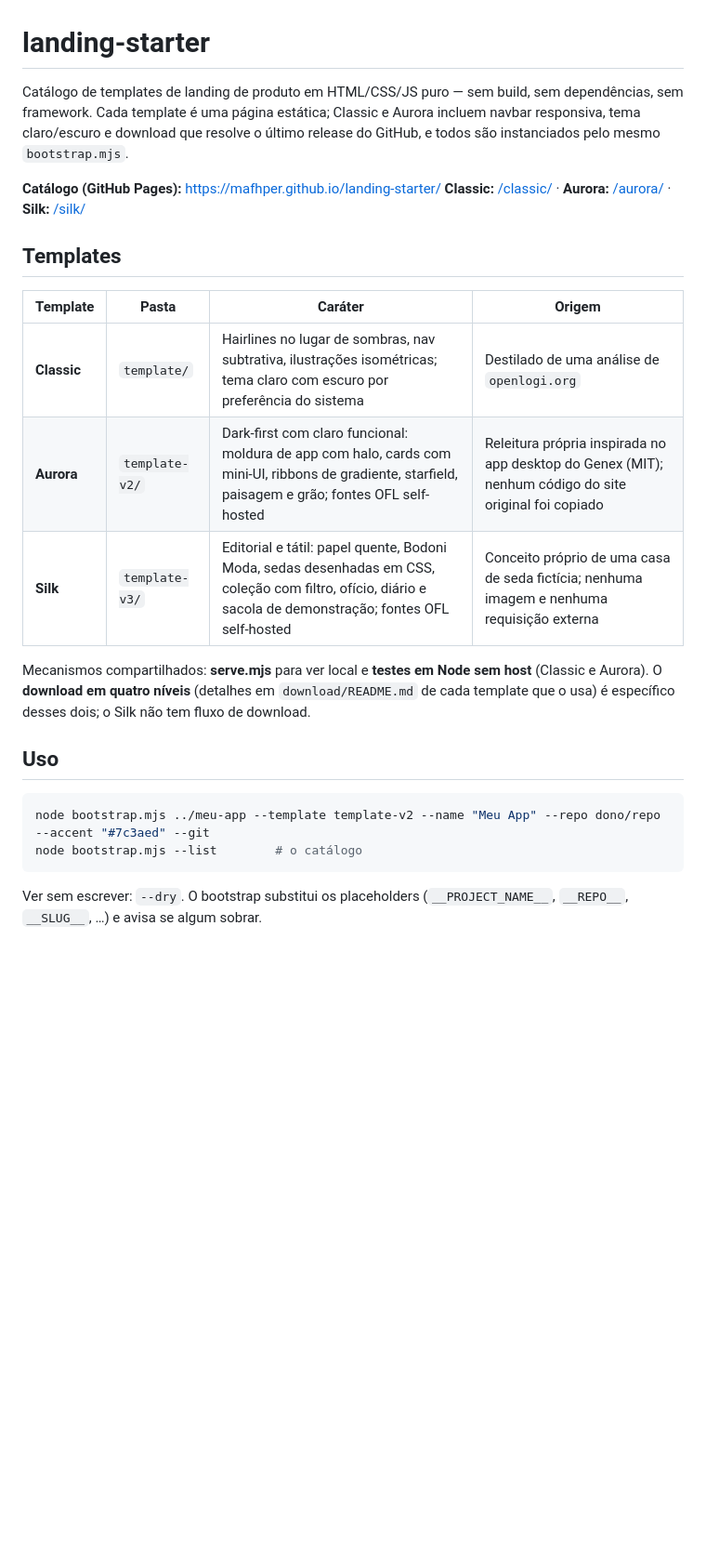
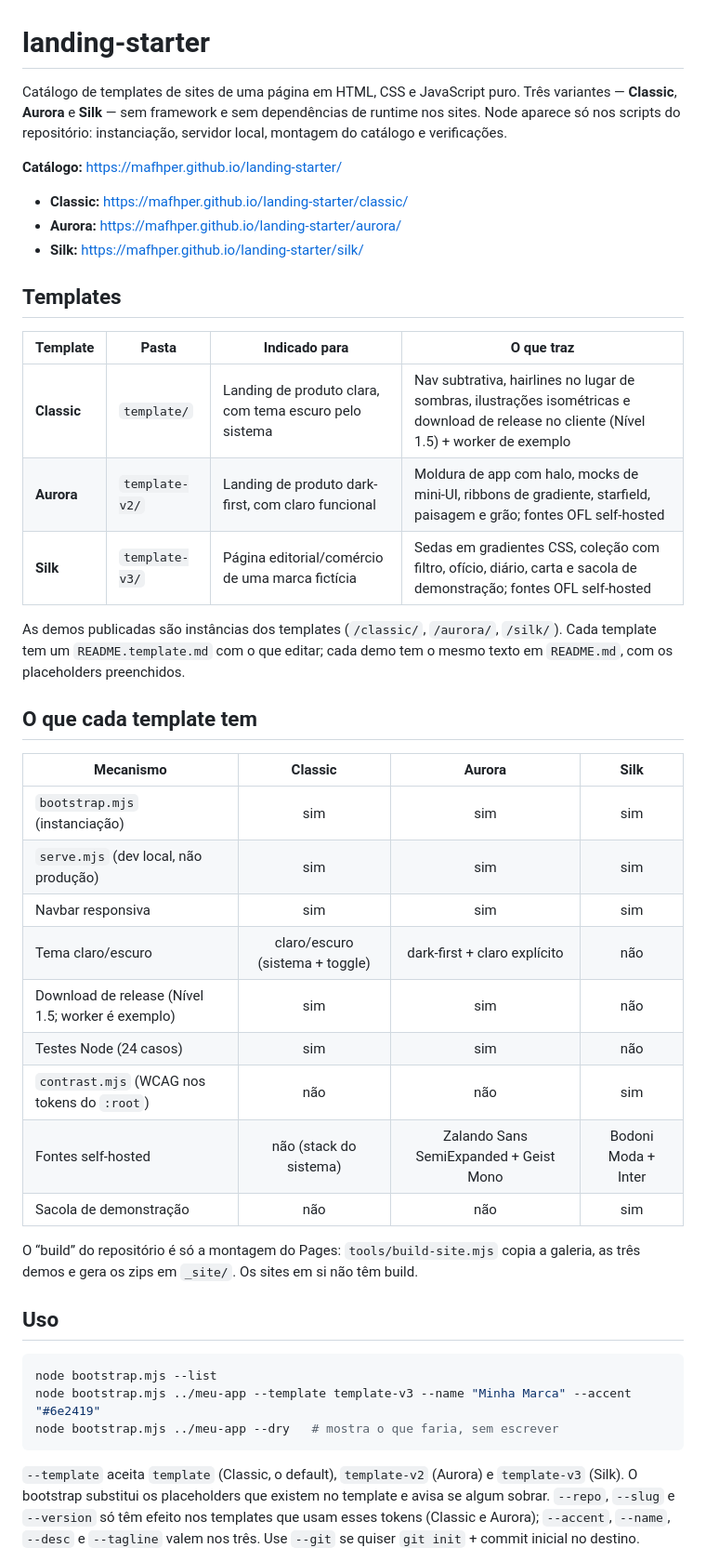
Before and after one commit to mafhper/landing-starter, a Markdown page: README.md, the part around one of its changes. Shown at 93% size. GitHub-like rendering; blank space fills up the shorter version.

````diff
--- a/README.md
+++ b/README.md
@@ -1,34 +1,56 @@
 # landing-starter
 
-Catálogo de templates de landing de produto em HTML/CSS/JS puro — sem build, sem
-dependências, sem framework. Cada template é uma página estática; Classic e Aurora
-incluem navbar responsiva, tema claro/escuro e download que resolve o último release
-do GitHub, e todos são instanciados pelo mesmo `bootstrap.mjs`.
+Catálogo de templates de sites de uma página em HTML, CSS e JavaScript puro.
+Três variantes — **Classic**, **Aurora** e **Silk** — sem framework e sem
+dependências de runtime nos sites. Node aparece só nos scripts do repositório:
+instanciação, servidor local, montagem do catálogo e verificações.
 
-**Catálogo (GitHub Pages):** https://mafhper.github.io/landing-starter/
-**Classic:** [/classic/](https://mafhper.github.io/landing-starter/classic/) ·
-**Aurora:** [/aurora/](https://mafhper.github.io/landing-starter/aurora/) ·
-**Silk:** [/silk/](https://mafhper.github.io/landing-starter/silk/)
+**Catálogo:** https://mafhper.github.io/landing-starter/
+
+- **Classic:** https://mafhper.github.io/landing-starter/classic/
+- **Aurora:** https://mafhper.github.io/landing-starter/aurora/
+- **Silk:** https://mafhper.github.io/landing-starter/silk/
 
 ## Templates
 
-| Template | Pasta | Caráter | Origem |
+| Template | Pasta | Indicado para | O que traz |
 |---|---|---|---|
-| **Classic** | `template/` | Hairlines no lugar de sombras, nav subtrativa, ilustrações isométricas; tema claro com escuro por preferência do sistema | Destilado de uma análise de `openlogi.org` |
-| **Aurora** | `template-v2/` | Dark-first com claro funcional: moldura de app com halo, cards com mini-UI, ribbons de gradiente, starfield, paisagem e grão; fontes OFL self-hosted | Releitura própria inspirada no app desktop do Genex (MIT); nenhum código do site original foi copiado |
-| **Silk** | `template-v3/` | Editorial e tátil: papel quente, Bodoni Moda, sedas desenhadas em CSS, coleção com filtro, ofício, diário e sacola de demonstração; fontes OFL self-hosted | Conceito próprio de uma casa de seda fictícia; nenhuma imagem e nenhuma requisição externa |
+| **Classic** | `template/` | Landing de produto clara, com tema escuro pelo sistema | Nav subtrativa, hairlines no lugar de sombras, ilustrações isométricas e download de release no cliente (Nível 1.5) + worker de exemplo |
+| **Aurora** | `template-v2/` | Landing de produto dark-first, com claro funcional | Moldura de app com halo, mocks de mini-UI, ribbons de gradiente, starfield, paisagem e grão; fontes OFL self-hosted |
+| **Silk** | `template-v3/` | Página editorial/comércio de uma marca fictícia | Sedas em gradientes CSS, coleção com filtro, ofício, diário, carta e sacola de demonstração; fontes OFL self-hosted |
 
-Mecanismos compartilhados: **serve.mjs** para ver local e **testes em Node sem host**
-(Classic e Aurora). O **download em quatro níveis** (detalhes em `download/README.md`
-de cada template que o usa) é específico desses dois; o Silk não tem fluxo de download.
+As demos publicadas são instâncias dos templates (`/classic/`, `/aurora/`, `/silk/`).
+Cada template tem um `README.template.md` com o que editar; cada demo tem o mesmo
+texto em `README.md`, com os placeholders preenchidos.
+
+## O que cada template tem
+
+| Mecanismo | Classic | Aurora | Silk |
+|---|:---:|:---:|:---:|
+| `bootstrap.mjs` (instanciação) | sim | sim | sim |
+| `serve.mjs` (dev local, não produção) | sim | sim | sim |
+| Navbar responsiva | sim | sim | sim |
+| Tema claro/escuro | claro/escuro (sistema + toggle) | dark-first + claro explícito | não |
+| Download de release (Nível 1.5; worker é exemplo) | sim | sim | não |
+| Testes Node (24 casos) | sim | sim | não |
+| `contrast.mjs` (WCAG nos tokens do `:root`) | não | não | sim |
+| Fontes self-hosted | não (stack do sistema) | Zalando Sans SemiExpanded + Geist Mono | Bodoni Moda + Inter |
+| Sacola de demonstração | não | não | sim |
+
+O “build” do repositório é só a montagem do Pages: `tools/build-site.mjs` copia a
+galeria, as três demos e gera os zips em `_site/`. Os sites em si não têm build.
 
 ## Uso
 
 ```bash
-node bootstrap.mjs ../meu-app --template template-v2 --name "Meu App" --repo dono/repo --accent "#7c3aed" --git
-node bootstrap.mjs --list        # o catálogo
+node bootstrap.mjs --list
+node bootstrap.mjs ../meu-app --template template-v3 --name "Minha Marca" --accent "#6e2419"
+node bootstrap.mjs ../meu-app --dry   # mostra o que faria, sem escrever
 ```
 
-Ver sem escrever: `--dry`. O bootstrap substitui os placeholders (`__PROJECT_NAME__`,
-`__REPO__`, `__SLUG__`, …) e avisa se algum sobrar.
+`--template` aceita `template` (Classic, o default), `template-v2` (Aurora) e
+`template-v3` (Silk). O bootstrap substitui os placeholders que existem no template e
+avisa se algum sobrar. `--repo`, `--slug` e `--version` só têm efeito nos templates
+que usam esses tokens (Classic e Aurora); `--accent`, `--name`, `--desc` e `--tagline`
+valem nos três. Use `--git` se quiser `git init` + commit inicial no destino.
 
````
Also changed, not shown: other parts of README.md (+49 -29 lines).
